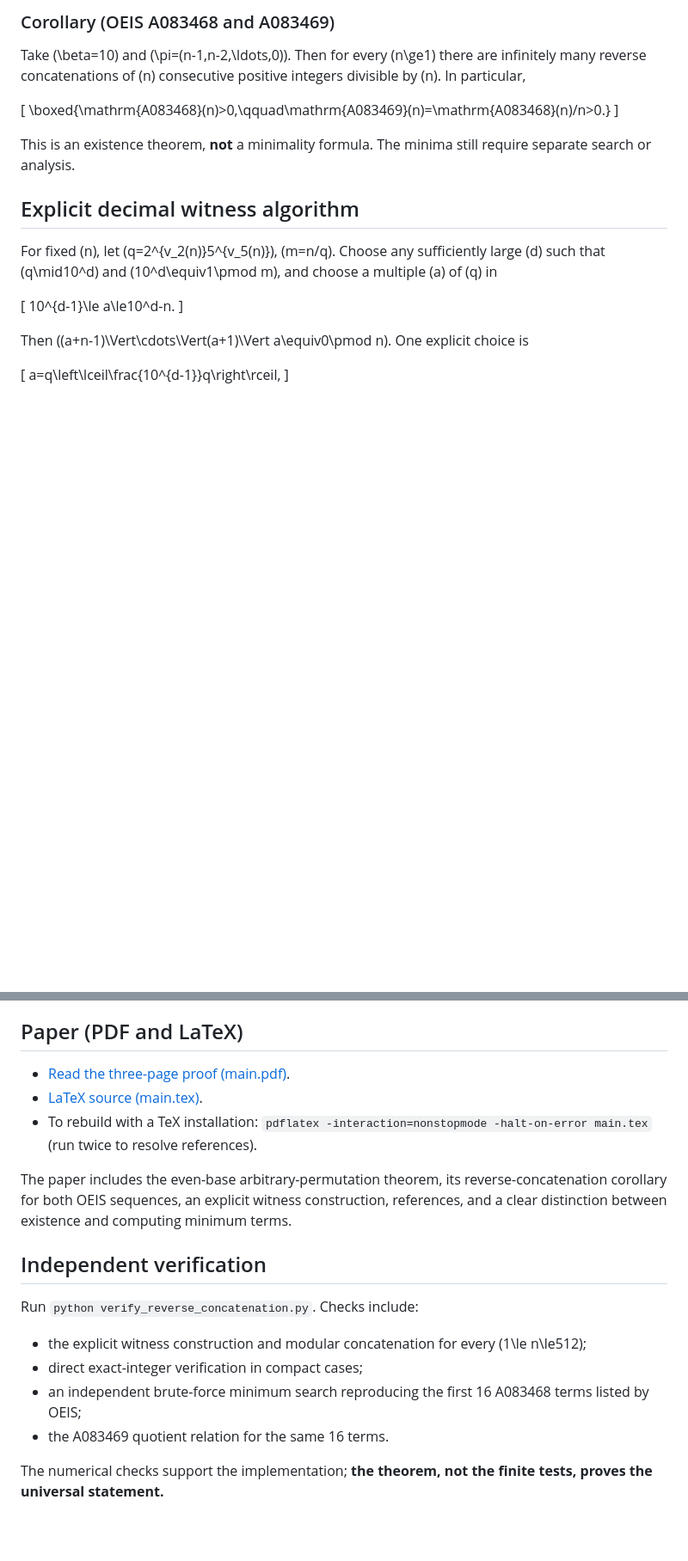
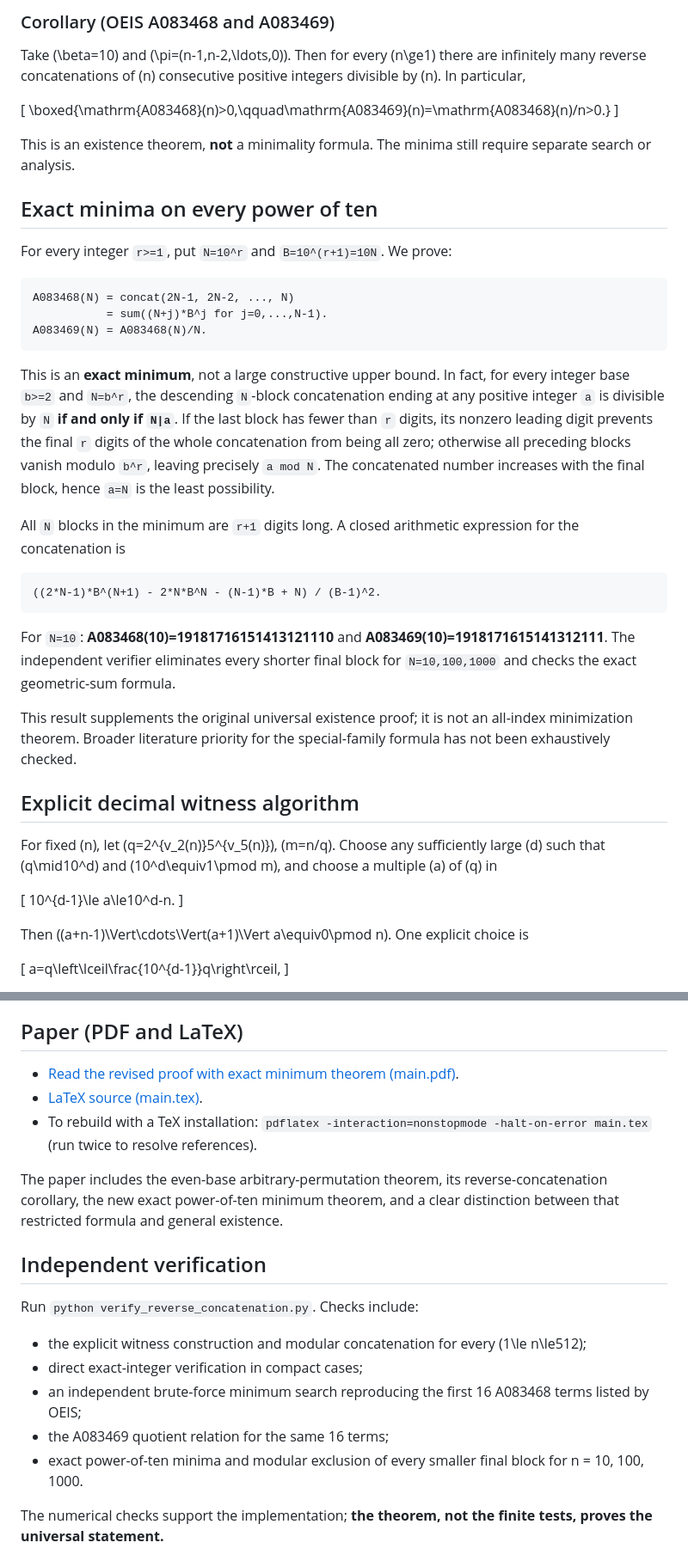
Before and after one commit to ddy314/oeis-papers, a Markdown page: papers/A083468-A083469/README.md, 2 parts joined by grey strips. Shown at 86% size. Rendered like a GitHub page; blank space fills up the shorter version.

Commit message:
docs: explain exact power-of-ten minima and verification for A083468/A083469

````diff
--- a/papers/A083468-A083469/README.md
+++ b/papers/A083468-A083469/README.md
@@ -62,6 +64,28 @@ Take \(\beta=10\) and \(\pi=(n-1,n-2,\ldots,0)\). Then for every \(n\ge1\) there
 
 This is an existence theorem, **not** a minimality formula. The minima still require separate search or analysis.
 
+## Exact minima on every power of ten
+
+For every integer `r>=1`, put `N=10^r` and `B=10^(r+1)=10N`. We prove:
+
+```
+A083468(N) = concat(2N-1, 2N-2, ..., N)
+           = sum((N+j)*B^j for j=0,...,N-1).
+A083469(N) = A083468(N)/N.
+```
+
+This is an **exact minimum**, not a large constructive upper bound. In fact, for every integer base `b>=2` and `N=b^r`, the descending `N`-block concatenation ending at any positive integer `a` is divisible by `N` **if and only if `N|a`**. If the last block has fewer than `r` digits, its nonzero leading digit prevents the final `r` digits of the whole concatenation from being all zero; otherwise all preceding blocks vanish modulo `b^r`, leaving precisely `a mod N`. The concatenated number increases with the final block, hence `a=N` is the least possibility.
+
+All `N` blocks in the minimum are `r+1` digits long. A closed arithmetic expression for the concatenation is
+
+```
+((2*N-1)*B^(N+1) - 2*N*B^N - (N-1)*B + N) / (B-1)^2.
+```
+
+For `N=10`: **A083468(10)=19181716151413121110** and **A083469(10)=1918171615141312111**. The independent verifier eliminates every shorter final block for `N=10,100,1000` and checks the exact geometric-sum formula.
+
+This result supplements the original universal existence proof; it is not an all-index minimization theorem. Broader literature priority for the special-family formula has not been exhaustively checked.
+
 ## Explicit decimal witness algorithm
 
 For fixed \(n\), let \(q=2^{v_2(n)}5^{v_5(n)}\), \(m=n/q\). Choose any sufficiently large \(d\) such that \(q\mid10^d\) and \(10^d\equiv1\pmod m\), and choose a multiple \(a\) of \(q\) in
@@ -82,11 +106,11 @@ Example: \(n=4\), \(d=2\), \(a=12\) yields \(15\Vert14\Vert13\Vert12=15141312\),
 
 ## Paper (PDF and LaTeX)
 
-- [Read the three-page proof (main.pdf)](main.pdf).
+- [Read the revised proof with exact minimum theorem (main.pdf)](main.pdf).
 - [LaTeX source (main.tex)](main.tex).
 - To rebuild with a TeX installation: `pdflatex -interaction=nonstopmode -halt-on-error main.tex` (run twice to resolve references).
 
-The paper includes the even-base arbitrary-permutation theorem, its reverse-concatenation corollary for both OEIS sequences, an explicit witness construction, references, and a clear distinction between existence and computing minimum terms.
+The paper includes the even-base arbitrary-permutation theorem, its reverse-concatenation corollary, the new exact power-of-ten minimum theorem, and a clear distinction between that restricted formula and general existence.
 
 ## Independent verification
 
@@ -95,7 +119,8 @@ Run `python verify_reverse_concatenation.py`. Checks include:
 - the explicit witness construction and modular concatenation for every \(1\le n\le512\);
 - direct exact-integer verification in compact cases;
 - an independent brute-force minimum search reproducing the first 16 A083468 terms listed by OEIS;
-- the A083469 quotient relation for the same 16 terms.
+- the A083469 quotient relation for the same 16 terms;
+- exact power-of-ten minima and modular exclusion of every smaller final block for n = 10, 100, 1000.
 
 The numerical checks support the implementation; **the theorem, not the finite tests, proves the universal statement.**
 
````
Also changed, not shown: other parts of papers/A083468-A083469/README.md (+4 -2 lines).
